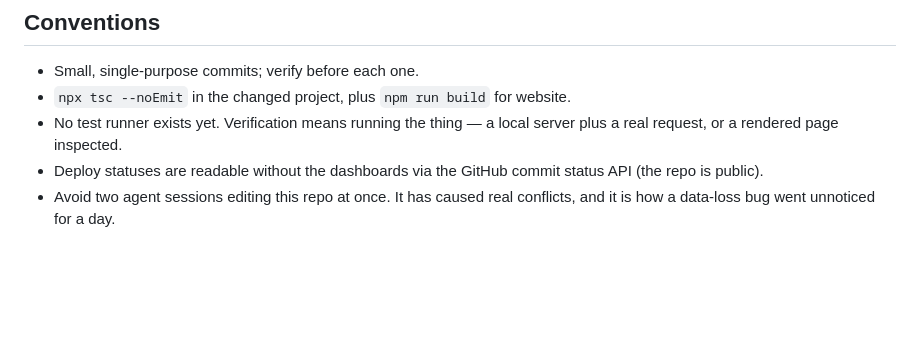
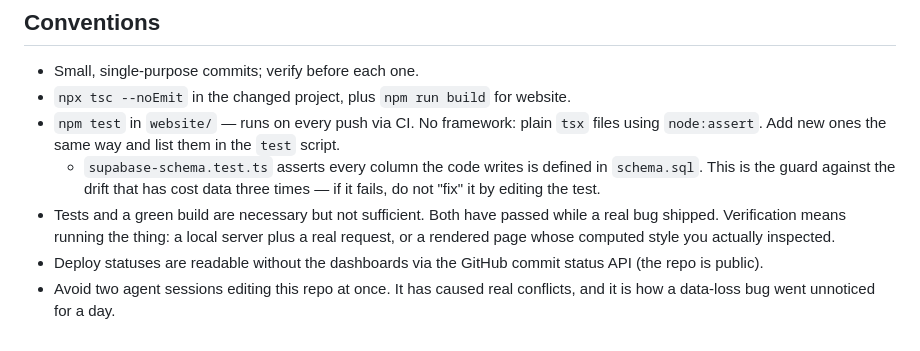
Before and after one commit to hamzaosamaels-ux/insyte-1.4, a Markdown page: CLAUDE.md, the part around one of its changes. Drawn GitHub-style; blank space fills up the shorter version.

```diff
--- a/CLAUDE.md
+++ b/CLAUDE.md
@@ -82,8 +134,16 @@ profile).
 
 - Small, single-purpose commits; verify before each one.
 - `npx tsc --noEmit` in the changed project, plus `npm run build` for website.
-- No test runner exists yet. Verification means running the thing — a local
-  server plus a real request, or a rendered page inspected.
+- `npm test` in `website/` — runs on every push via CI. No framework: plain
+  `tsx` files using `node:assert`. Add new ones the same way and list them in
+  the `test` script.
+  - `supabase-schema.test.ts` asserts every column the code writes is defined
+    in `schema.sql`. This is the guard against the drift that has cost data
+    three times — if it fails, do not "fix" it by editing the test.
+- Tests and a green build are necessary but not sufficient. Both have passed
+  while a real bug shipped. Verification means running the thing: a local
+  server plus a real request, or a rendered page whose computed style you
+  actually inspected.
 - Deploy statuses are readable without the dashboards via the GitHub commit
   status API (the repo is public).
 - Avoid two agent sessions editing this repo at once. It has caused real
```
Also changed, not shown: other parts of CLAUDE.md (+52 -0 lines).
